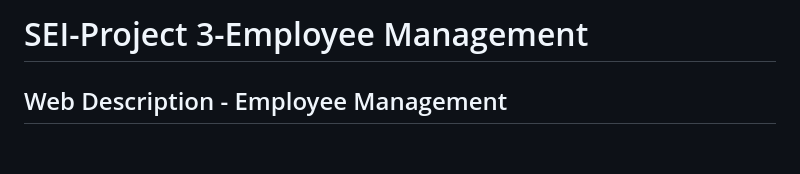
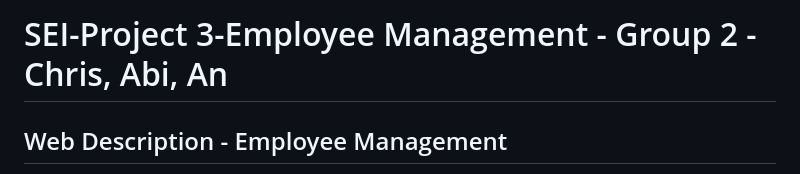
Before and after one commit to csposito1220/employee_management, a Markdown page: README.md, the part around the change. Rendered like a GitHub page; blank space fills up the shorter version.

```diff
--- a/README.md
+++ b/README.md
@@ -1,4 +1,4 @@
-<h1>SEI-Project 3-Employee Management</h1>
+<h1>SEI-Project 3-Employee Management - Group 2 - Chris, Abi, An</h1>
 <h2>Web Description - Employee Management</h2>
 
 <p>Employee Management is a webpage where company admins can create and manage their employees. Normal employess can sign up and view everyone in the company but are unable to edit any information. With this webpage, managers can list out all employees positions, skills, and their availability schedule and change it as needed. Managers can also then filter out their employees based on their skill and what position they hold in order to find an employee to fill in or to promote.</p>
```
